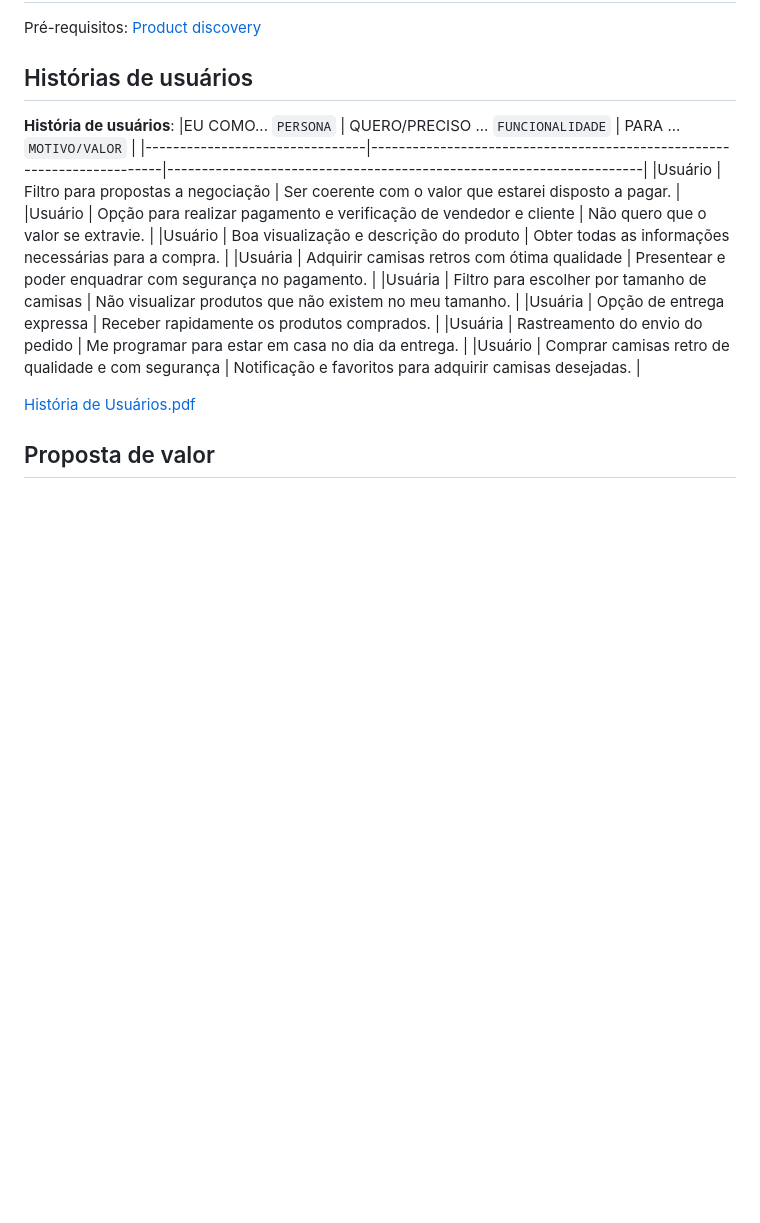
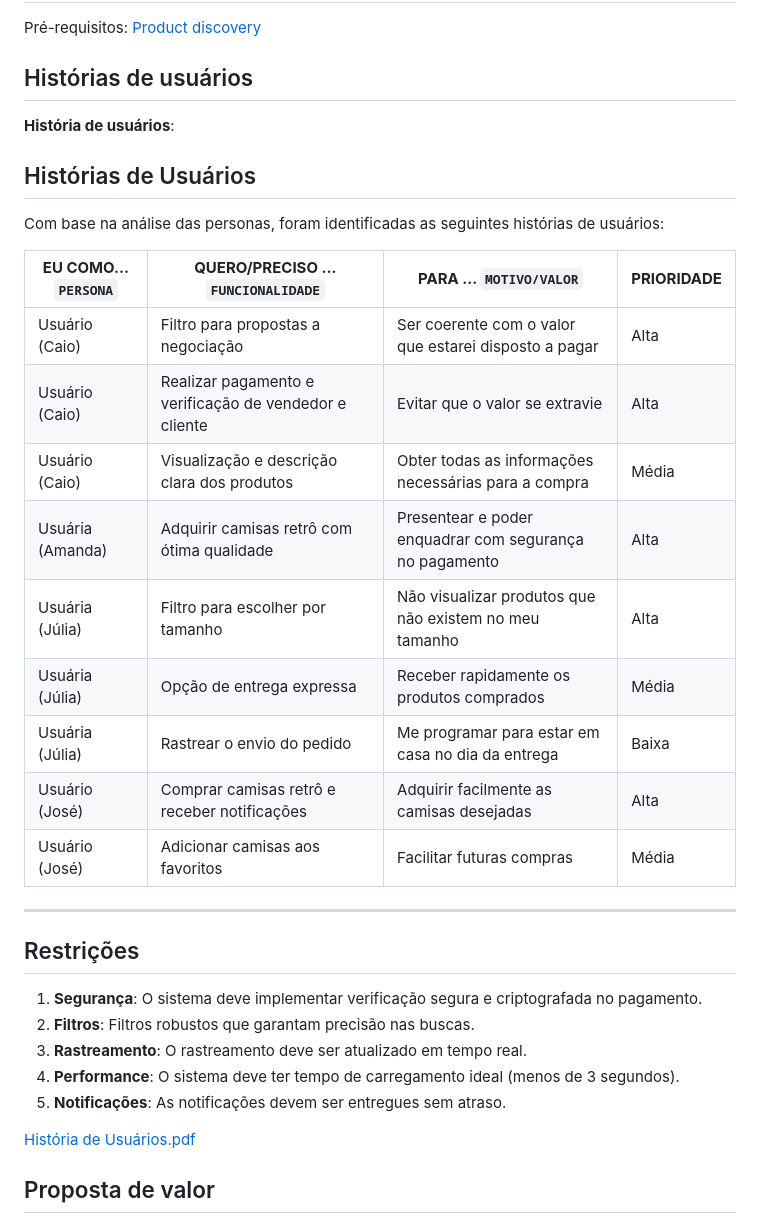
Before and after one commit to ICEI-PUC-Minas-PCO-ADS-TI/pco-ads-2024-2-tiaw-useretro, a Markdown page: docs/03-Product-design.md, the part around the change. Rendered like a GitHub page; blank space fills up the shorter version.

Commit message:
Update 03-Product-design.md
Correção

```diff
--- a/docs/03-Product-design.md
+++ b/docs/03-Product-design.md
@@ -5,17 +5,31 @@
 ## Histórias de usuários
 
 **História de usuários**:
-|EU COMO... `PERSONA`            | QUERO/PRECISO ... `FUNCIONALIDADE`                                       | PARA ... `MOTIVO/VALOR`                                             |
-|--------------------------------|------------------------------------------------------------------------|---------------------------------------------------------------------|
-|Usuário                        | Filtro para propostas a negociação                                       | Ser coerente com o valor que estarei disposto a pagar.             |
-|Usuário                        | Opção para realizar pagamento e verificação de vendedor e cliente       | Não quero que o valor se extravie.                                 |
-|Usuário                        | Boa visualização e descrição do produto                                 | Obter todas as informações necessárias para a compra.              |
-|Usuária                        | Adquirir camisas retros com ótima qualidade                             | Presentear e poder enquadrar com segurança no pagamento.           |
-|Usuária                        | Filtro para escolher por tamanho de camisas                             | Não visualizar produtos que não existem no meu tamanho.            |
-|Usuária                        | Opção de entrega expressa                                               | Receber rapidamente os produtos comprados.                         |
-|Usuária                        | Rastreamento do envio do pedido                                         | Me programar para estar em casa no dia da entrega.                 |
-|Usuário                        | Comprar camisas retro de qualidade e com segurança                      | Notificação e favoritos para adquirir camisas desejadas.           |
+## Histórias de Usuários
 
+Com base na análise das personas, foram identificadas as seguintes histórias de usuários:
+
+| **EU COMO... `PERSONA`**        | **QUERO/PRECISO ... `FUNCIONALIDADE`**                    | **PARA ... `MOTIVO/VALOR`**                               | **PRIORIDADE** |
+|---------------------------------|----------------------------------------------------------|----------------------------------------------------------|----------------|
+| Usuário (Caio)                  | Filtro para propostas a negociação                       | Ser coerente com o valor que estarei disposto a pagar     | Alta           |
+| Usuário (Caio)                  | Realizar pagamento e verificação de vendedor e cliente   | Evitar que o valor se extravie                           | Alta           |
+| Usuário (Caio)                  | Visualização e descrição clara dos produtos              | Obter todas as informações necessárias para a compra     | Média          |
+| Usuária (Amanda)                | Adquirir camisas retrô com ótima qualidade               | Presentear e poder enquadrar com segurança no pagamento  | Alta           |
+| Usuária (Júlia)                 | Filtro para escolher por tamanho                         | Não visualizar produtos que não existem no meu tamanho   | Alta           |
+| Usuária (Júlia)                 | Opção de entrega expressa                                | Receber rapidamente os produtos comprados                | Média          |
+| Usuária (Júlia)                 | Rastrear o envio do pedido                               | Me programar para estar em casa no dia da entrega        | Baixa          |
+| Usuário (José)                  | Comprar camisas retrô e receber notificações             | Adquirir facilmente as camisas desejadas                 | Alta           |
+| Usuário (José)                  | Adicionar camisas aos favoritos                          | Facilitar futuras compras                                | Média          |
+
+---
+
+## Restrições
+
+1. **Segurança**: O sistema deve implementar verificação segura e criptografada no pagamento.
+2. **Filtros**: Filtros robustos que garantam precisão nas buscas.
+3. **Rastreamento**: O rastreamento deve ser atualizado em tempo real.
+4. **Performance**: O sistema deve ter tempo de carregamento ideal (menos de 3 segundos).
+5. **Notificações**: As notificações devem ser entregues sem atraso.
 
 
 
```
